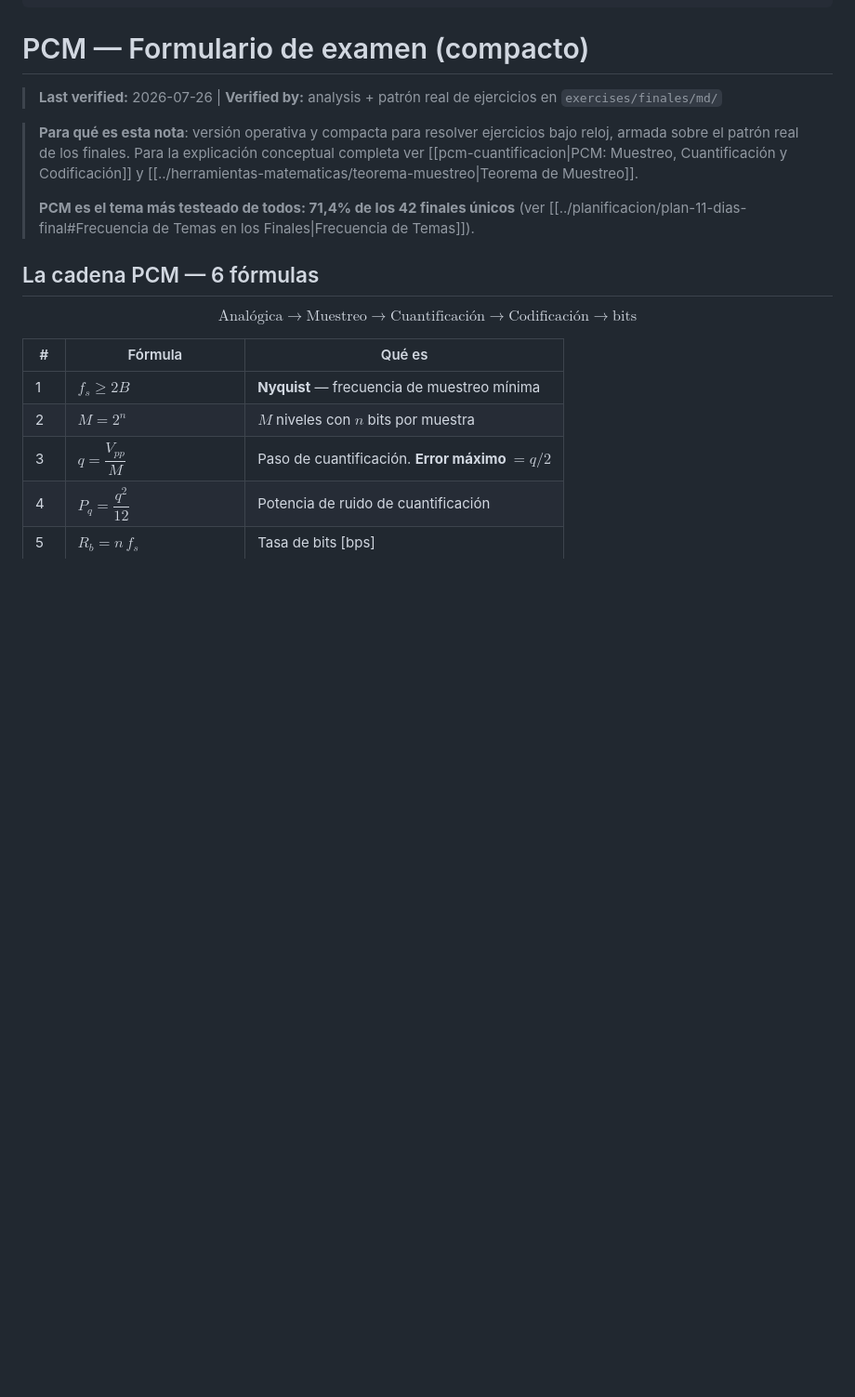
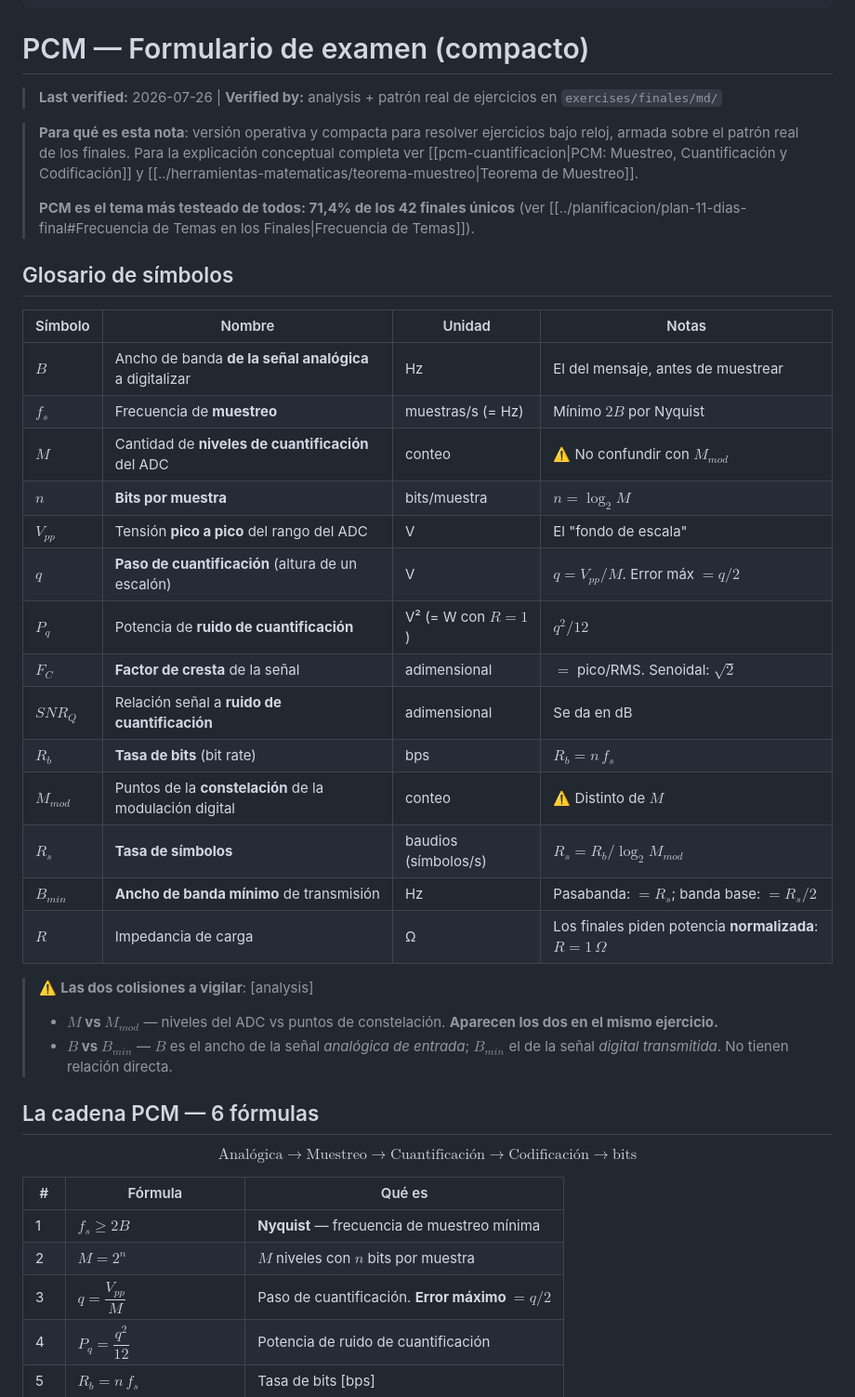
Before and after one commit to rodrigo103/communications-learning-system, a Markdown page: wiki/modulacion-pulsos/pcm-formulario-examen.md, the part around the change. Shown at 93% size. Rendered like a GitHub page; blank space fills up the shorter version.

```diff
--- a/wiki/modulacion-pulsos/pcm-formulario-examen.md
+++ b/wiki/modulacion-pulsos/pcm-formulario-examen.md
@@ -13,6 +13,29 @@ unidad: 5
 > **Para qué es esta nota**: versión operativa y compacta para resolver ejercicios bajo reloj, armada sobre el patrón real de los finales. Para la explicación conceptual completa ver [[pcm-cuantificacion|PCM: Muestreo, Cuantificación y Codificación]] y [[../herramientas-matematicas/teorema-muestreo|Teorema de Muestreo]].
 >
 > **PCM es el tema más testeado de todos: 71,4% de los 42 finales únicos** (ver [[../planificacion/plan-11-dias-final#Frecuencia de Temas en los Finales|Frecuencia de Temas]]).
+
+## Glosario de símbolos
+
+| Símbolo | Nombre | Unidad | Notas |
+|---|---|---|---|
+| $B$ | Ancho de banda **de la señal analógica** a digitalizar | Hz | El del mensaje, antes de muestrear |
+| $f_s$ | Frecuencia de **muestreo** | muestras/s (= Hz) | Mínimo $2B$ por Nyquist |
+| $M$ | Cantidad de **niveles de cuantificación** del ADC | conteo | ⚠️ No confundir con $M_{mod}$ |
+| $n$ | **Bits por muestra** | bits/muestra | $n=\log_2M$ |
+| $V_{pp}$ | Tensión **pico a pico** del rango del ADC | V | El "fondo de escala" |
+| $q$ | **Paso de cuantificación** (altura de un escalón) | V | $q=V_{pp}/M$. Error máx $=q/2$ |
+| $P_q$ | Potencia de **ruido de cuantificación** | V² (= W con $R=1$) | $q^2/12$ |
+| $F_C$ | **Factor de cresta** de la señal | adimensional | $=$ pico/RMS. Senoidal: $\sqrt2$ |
+| $SNR_Q$ | Relación señal a **ruido de cuantificación** | adimensional | Se da en dB |
+| $R_b$ | **Tasa de bits** (bit rate) | bps | $R_b=n\,f_s$ |
+| $M_{mod}$ | Puntos de la **constelación** de la modulación digital | conteo | ⚠️ Distinto de $M$ |
+| $R_s$ | **Tasa de símbolos** | baudios (símbolos/s) | $R_s=R_b/\log_2M_{mod}$ |
+| $B_{min}$ | **Ancho de banda mínimo** de transmisión | Hz | Pasabanda: $=R_s$; banda base: $=R_s/2$ |
+| $R$ | Impedancia de carga | Ω | Los finales piden potencia **normalizada**: $R=1\,\Omega$ |
+
+> ⚠️ **Las dos colisiones a vigilar**: [analysis]
+> - **$M$ vs $M_{mod}$** — niveles del ADC vs puntos de constelación. **Aparecen los dos en el mismo ejercicio.**
+> - **$B$ vs $B_{min}$** — $B$ es el ancho de la señal *analógica de entrada*; $B_{min}$ el de la señal *digital transmitida*. No tienen relación directa.
 
 ## La cadena PCM — 6 fórmulas
 
```
Also changed, not shown: wiki/modulacion-digital/digital-formulario-examen.md (+32 -0 lines).
